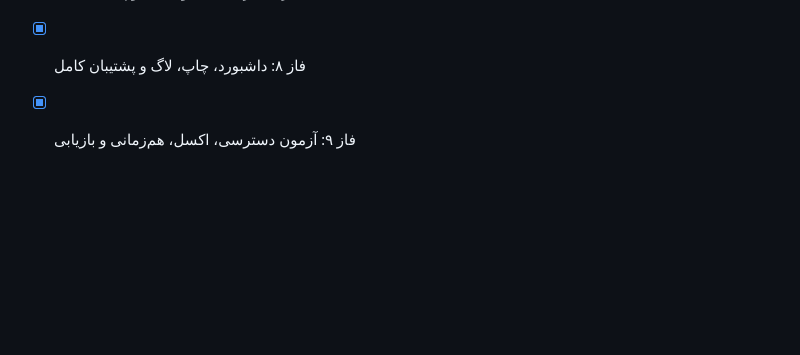
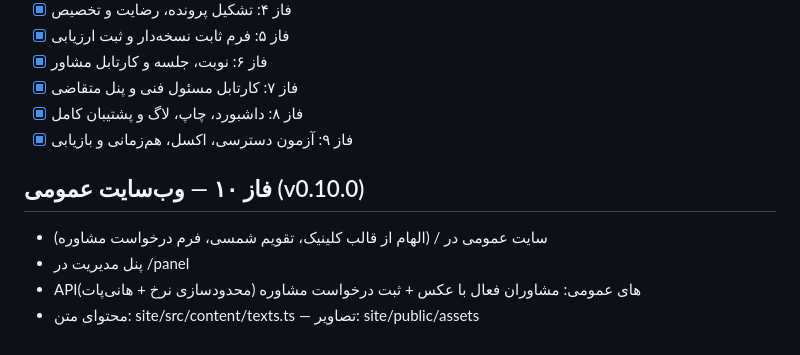
Before and after one commit to sjalilvand/special-spoon, a Markdown page: README.md, the part around the change. Rendered like a GitHub page; blank space fills up the shorter version.

Commit message:
docs: phase 10 notes in README

```diff
--- a/README.md
+++ b/README.md
@@ -71,3 +71,9 @@
 - [x] فاز ۷: کارتابل مسئول فنی و پنل متقاضی
 - [x] فاز ۸: داشبورد، چاپ، لاگ و پشتیبان کامل
 - [x] فاز ۹: آزمون دسترسی، اکسل، هم‌زمانی و بازیابی
+
+## فاز ۱۰ — وب‌سایت عمومی (v0.10.0)
+- سایت عمومی در / (الهام از قالب کلینیک، تقویم شمسی، فرم درخواست مشاوره)
+- پنل مدیریت در /panel
+- APIهای عمومی: مشاوران فعال با عکس + ثبت درخواست مشاوره (محدودسازی نرخ + هانی‌پات)
+- محتوای متن: site/src/content/texts.ts — تصاویر: site/public/assets
```
